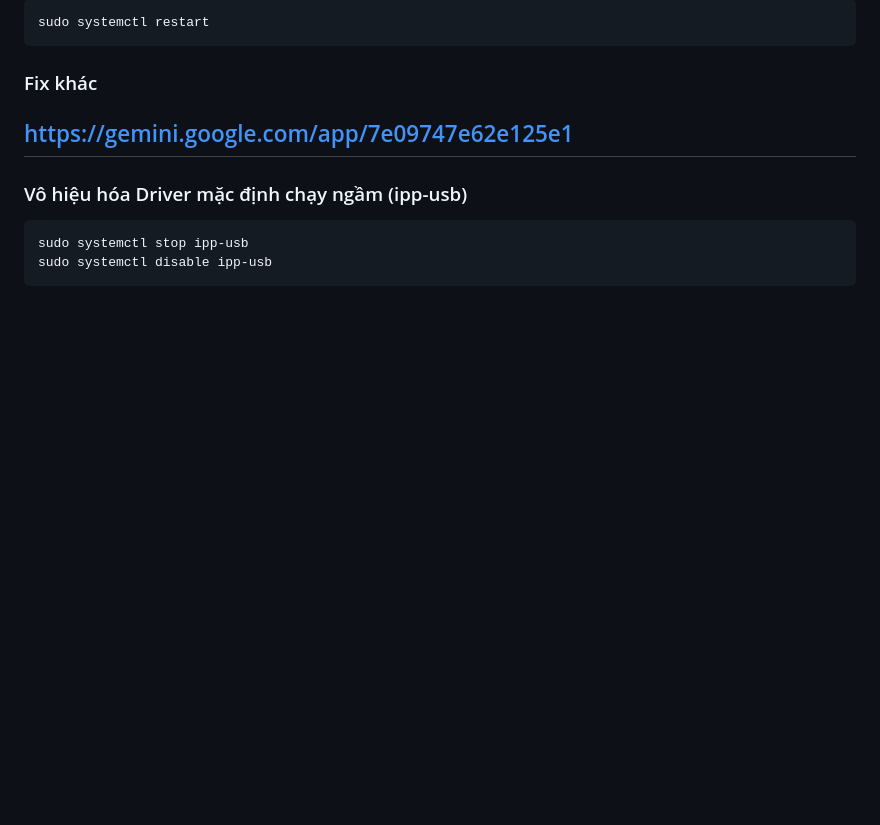
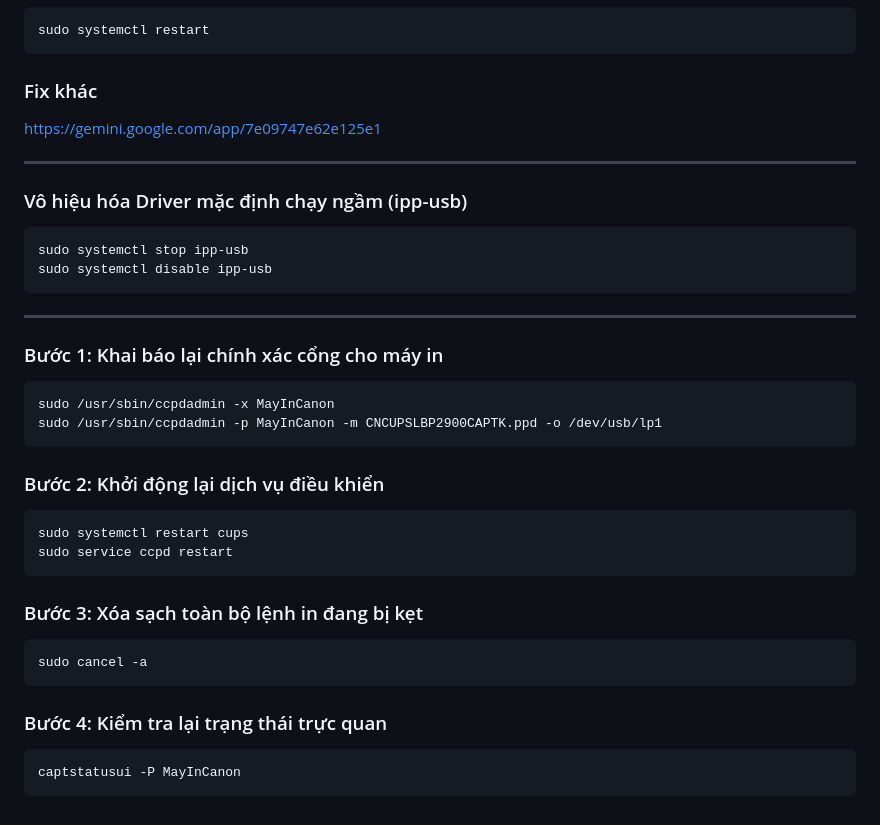
Before and after one commit to nhatkent333/ads333, a Markdown page: mayin.md, the part around the change. GitHub-like rendering; blank space fills up the shorter version.

````diff
--- a/mayin.md
+++ b/mayin.md
@@ -139,9 +139,38 @@ sudo systemctl restart
 ### Fix khác
 
 https://gemini.google.com/app/7e09747e62e125e1
+
 ---
+
 ### Vô hiệu hóa Driver mặc định chạy ngầm (ipp-usb)
 ```bash
 sudo systemctl stop ipp-usb
 sudo systemctl disable ipp-usb
 ```
+
+---
+
+### Bước 1: Khai báo lại chính xác cổng cho máy in
+
+```bash
+sudo /usr/sbin/ccpdadmin -x MayInCanon
+sudo /usr/sbin/ccpdadmin -p MayInCanon -m CNCUPSLBP2900CAPTK.ppd -o /dev/usb/lp1
+```
+### Bước 2: Khởi động lại dịch vụ điều khiển
+
+```bash
+sudo systemctl restart cups
+sudo service ccpd restart
+```
+
+### Bước 3: Xóa sạch toàn bộ lệnh in đang bị kẹt
+
+```bash
+sudo cancel -a
+```
+
+### Bước 4: Kiểm tra lại trạng thái trực quan
+
+```bash
+captstatusui -P MayInCanon
+```
````
